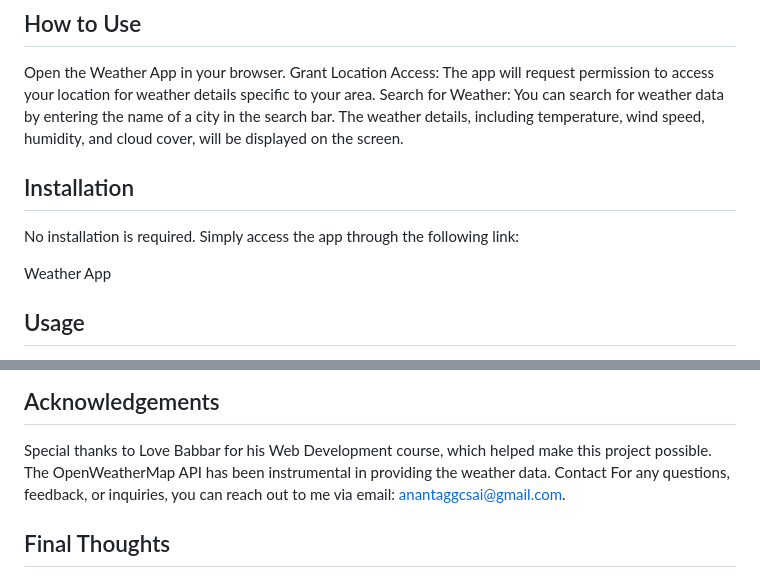
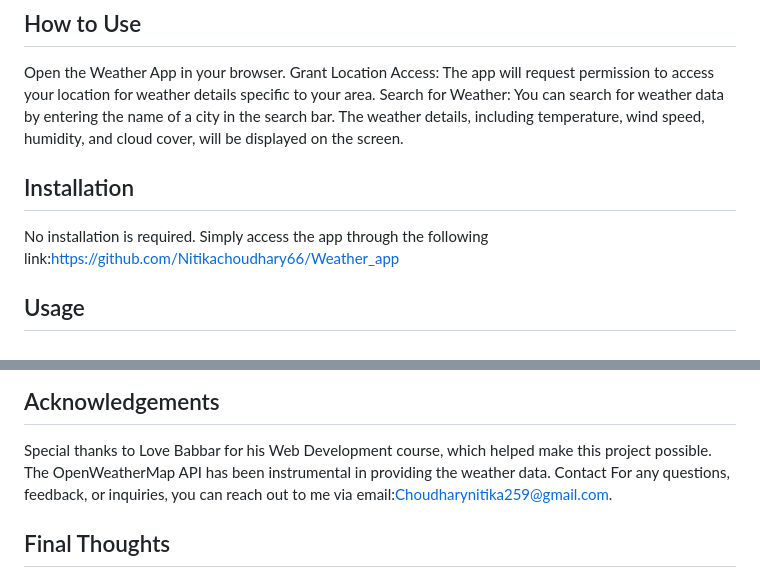
Before and after one commit to Nitikachoudhary66/Weather_app, a Markdown page: README.md, 2 parts joined by grey strips. GitHub-like rendering.

```diff
--- a/README.md
+++ b/README.md
@@ -17,9 +19,9 @@ Grant Location Access: The app will request permission to access your location f
 Search for Weather: You can search for weather data by entering the name of a city in the search bar.
 The weather details, including temperature, wind speed, humidity, and cloud cover, will be displayed on the screen.
  ## Installation
-No installation is required. Simply access the app through the following link:
+No installation is required. Simply access the app through the following link:https://github.com/Nitikachoudhary66/Weather_app
 
-Weather App
+
 
 ## Usage
 Upon opening the app, it will either request location access or allow you to search for a city's weather.
@@ -47,7 +49,7 @@ The Weather App is created by Nitika. You are free to use, modify, and distribut
 Special thanks to Love Babbar for his Web Development course, which helped make this project possible.
 The OpenWeatherMap API has been instrumental in providing the weather data.
 Contact
-For any questions, feedback, or inquiries, you can reach out to me via email: anantaggcsai@gmail.com.
+For any questions, feedback, or inquiries, you can reach out to me via email:Choudharynitika259@gmail.com.
 ## Final Thoughts
 
 I hope you find WeatherSense useful for checking weather conditions in your area or any city you're interested in. Enjoy using the app and stay informed about the weather!
```
Also changed, not shown: other parts of README.md (+2 -0 lines).
